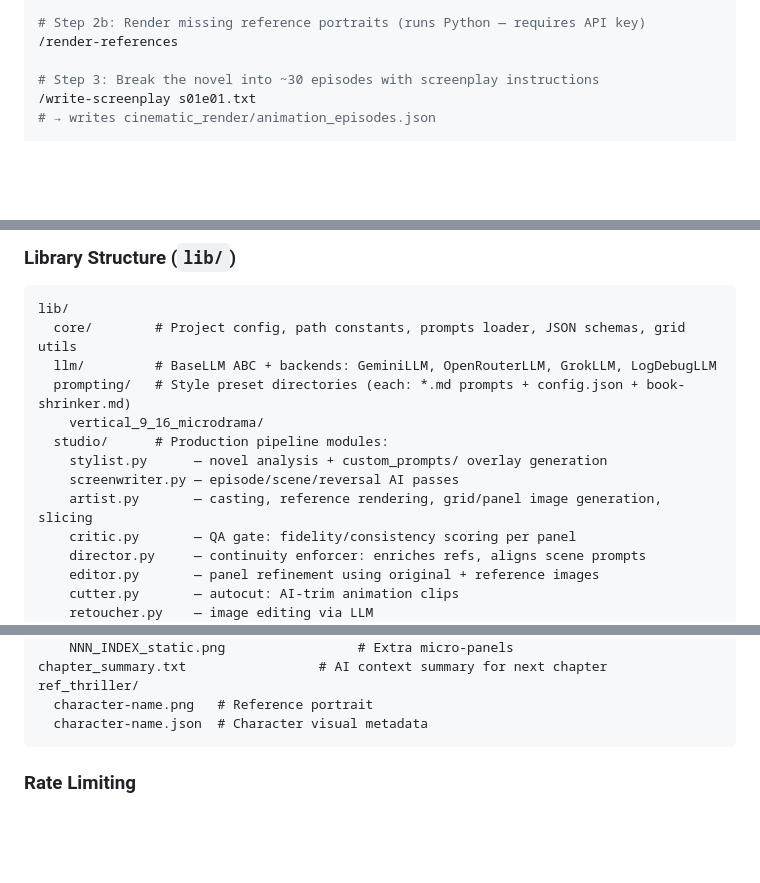
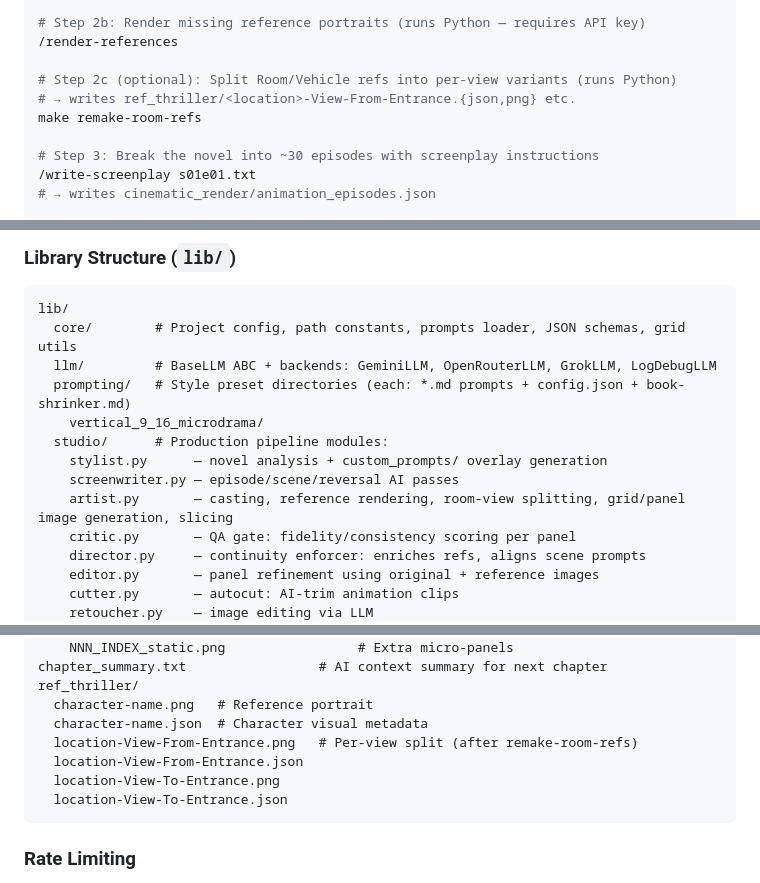
Before and after one commit to SDSmirnov/AI-Microdrama-Factory, a Markdown page: CLAUDE.md, 3 parts joined by grey strips. GitHub-like rendering; blank space fills up the shorter version.

````diff
--- a/CLAUDE.md
+++ b/CLAUDE.md
@@ -58,6 +58,10 @@ make split-book BOOK=fullbook.txt STYLE=vertical_9_16_microdrama SEASON=1
 # Step 2b: Render missing reference portraits (runs Python — requires API key)
 /render-references
 
+# Step 2c (optional): Split Room/Vehicle refs into per-view variants (runs Python)
+# → writes ref_thriller/<location>-View-From-Entrance.{json,png} etc.
+make remake-room-refs
+
 # Step 3: Break the novel into ~30 episodes with screenplay instructions
 /write-screenplay s01e01.txt
 # → writes cinematic_render/animation_episodes.json
@@ -101,7 +105,7 @@ lib/
   studio/      # Production pipeline modules:
     stylist.py      — novel analysis + custom_prompts/ overlay generation
     screenwriter.py — episode/scene/reversal AI passes
-    artist.py       — casting, reference rendering, grid/panel image generation, slicing
+    artist.py       — casting, reference rendering, room-view splitting, grid/panel image generation, slicing
     critic.py       — QA gate: fidelity/consistency scoring per panel
     director.py     — continuity enforcer: enriches refs, aligns scene prompts
     editor.py       — panel refinement using original + reference images
@@ -167,6 +172,10 @@ chapter_summary.txt                 # AI context summary for next chapter
 ref_thriller/
   character-name.png   # Reference portrait
   character-name.json  # Character visual metadata
+  location-View-From-Entrance.png   # Per-view split (after remake-room-refs)
+  location-View-From-Entrance.json
+  location-View-To-Entrance.png
+  location-View-To-Entrance.json
 ```
 
 ### Rate Limiting
````
Also changed, not shown: other parts of CLAUDE.md (+2 -1 lines), README.md (+6 -2 lines).
